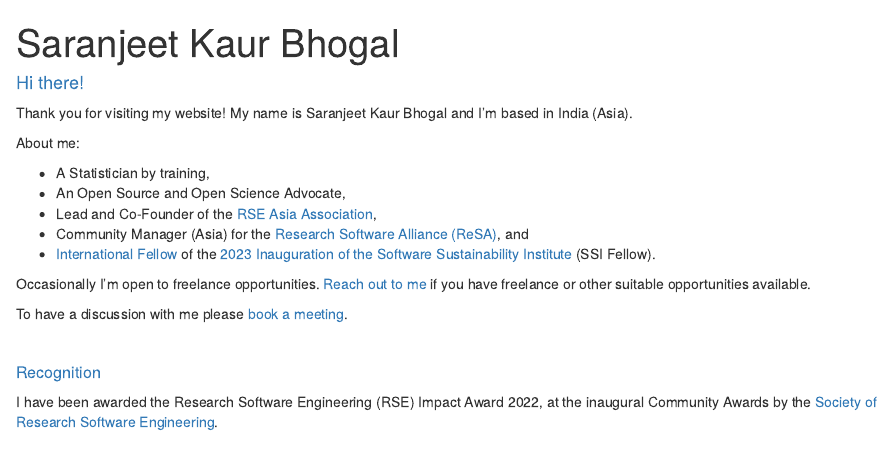
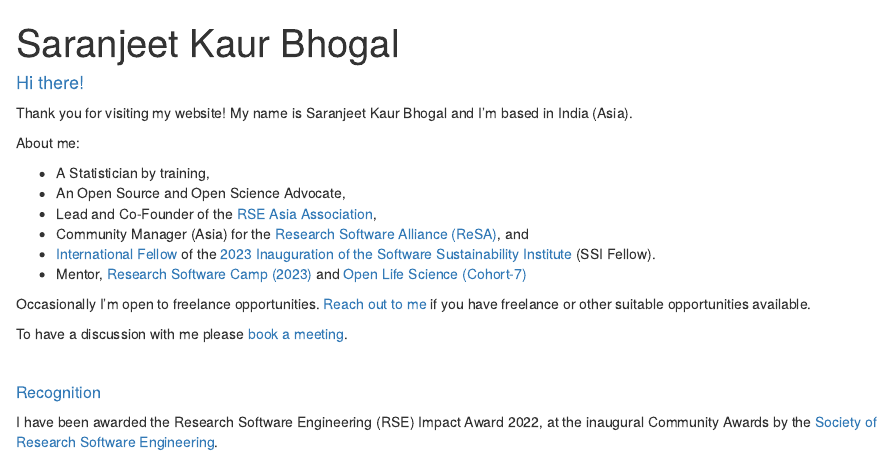
Before and after one commit to SaranjeetKaur/About-Me, an R Markdown document (index.Rmd): the page in a window 1100 px wide, from its top. Rendered offline with R 4.5, knitr and Pandoc, with nearby package versions; drawn as R Markdown's standard HTML page in place of the format the file asks for.

Commit message:
add mentoring with RSC and OLS

```diff
--- a/index.Rmd
+++ b/index.Rmd
@@ -29,6 +29,7 @@ About me:
 - Lead and Co-Founder of the [RSE Asia Association](https://rse-asia.github.io/RSE_Asia/),
 - Community Manager (Asia) for the [Research Software Alliance (ReSA)](https://www.researchsoft.org), and
 - [International Fellow](https://software.ac.uk/about/fellows/saranjeet-kaur-bhogal) of the [2023 Inauguration of the Software Sustainability Institute](https://www.software.ac.uk/blog/2022-12-15-announcing-2023-software-sustainability-institute-fellows?mc_cid=d752d12f28&mc_eid=5ed2e6c258) (SSI Fellow).
+- Mentor, [Research Software Camp (2023)](https://www.software.ac.uk/research-software-camps) and [Open Life Science (Cohort-7)](https://openlifesci.org)
 
 Occasionally I'm open to freelance opportunities. [Reach out to me](mailto:kaur.saranjeet3@gmail.com) if you have freelance or other suitable opportunities available.
 
```
